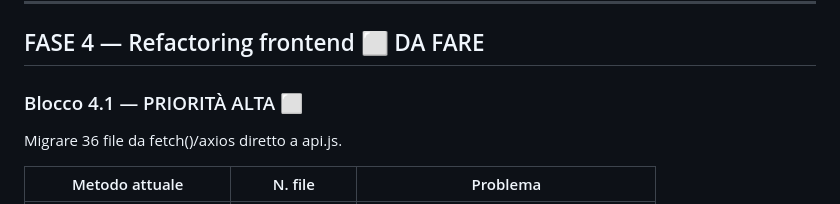
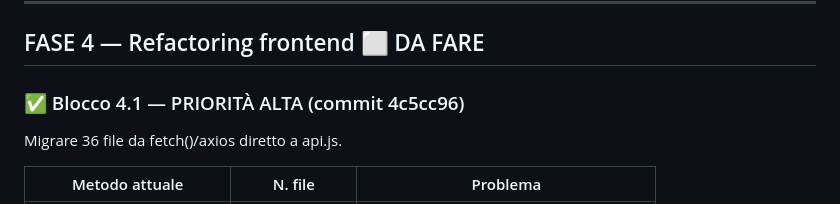
Before and after one commit to DiocesiCaltagirone/ecclesia, a Markdown page: REFACTORING_PLAN.md, the part around the change. GitHub-like rendering.

```diff
--- a/REFACTORING_PLAN.md
+++ b/REFACTORING_PLAN.md
@@ -110,7 +110,7 @@ rendiconti_crud.py, rendiconti_documenti.py, persone.py, certificati.py, imposta
 
 ## FASE 4 — Refactoring frontend ⬜ DA FARE
 
-### Blocco 4.1 — PRIORITÀ ALTA ⬜
+### ✅ Blocco 4.1 — PRIORITÀ ALTA (commit 4c5cc96)
 Migrare 36 file da fetch()/axios diretto a api.js.
 
 | Metodo attuale | N. file | Problema |
```
Also changed, not shown: CLAUDE.md (+10 -0 lines).
